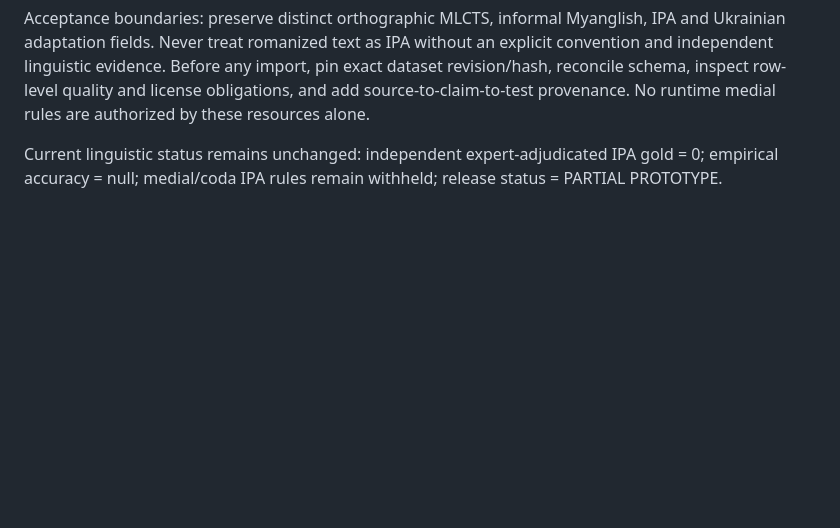
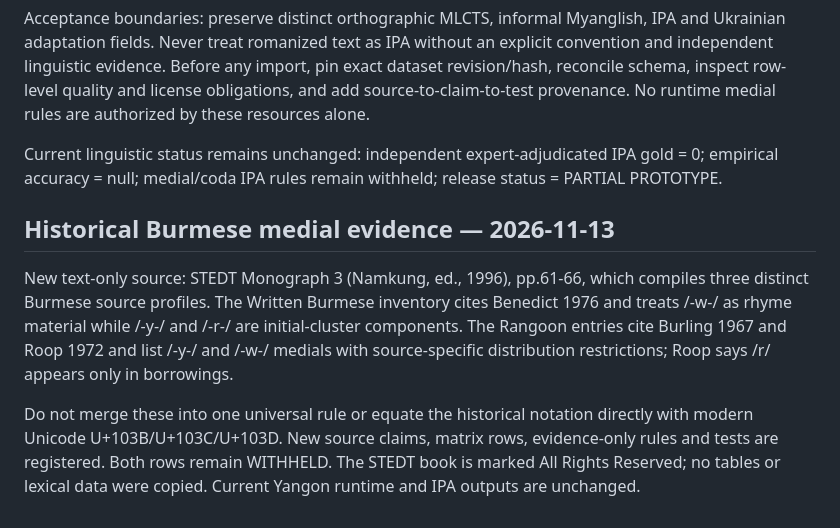
Before and after one commit to ClippyFirst/Burmese-Ukrainian-Phonetic-System-, a Markdown page: docs/MASTER-EXECUTION-PLAN-AND-CHAT-HANDOFF.md, the part around the change. Rendered like a GitHub page; blank space fills up the shorter version.

Commit message:
docs: hand off historical Burmese medial evidence

```diff
--- a/docs/MASTER-EXECUTION-PLAN-AND-CHAT-HANDOFF.md
+++ b/docs/MASTER-EXECUTION-PLAN-AND-CHAT-HANDOFF.md
@@ -1343,3 +1343,9 @@ Newly registered text resources:
 Acceptance boundaries: preserve distinct orthographic MLCTS, informal Myanglish, IPA and Ukrainian adaptation fields. Never treat romanized text as IPA without an explicit convention and independent linguistic evidence. Before any import, pin exact dataset revision/hash, reconcile schema, inspect row-level quality and license obligations, and add source-to-claim-to-test provenance. No runtime medial rules are authorized by these resources alone.
 
 Current linguistic status remains unchanged: independent expert-adjudicated IPA gold = 0; empirical accuracy = null; medial/coda IPA rules remain withheld; release status = PARTIAL PROTOTYPE.
+
+## Historical Burmese medial evidence — 2026-11-13
+
+New text-only source: STEDT Monograph 3 (Namkung, ed., 1996), pp.61-66, which compiles three distinct Burmese source profiles. The Written Burmese inventory cites Benedict 1976 and treats /-w-/ as rhyme material while /-y-/ and /-r-/ are initial-cluster components. The Rangoon entries cite Burling 1967 and Roop 1972 and list /-y-/ and /-w-/ medials with source-specific distribution restrictions; Roop says /r/ appears only in borrowings.
+
+Do not merge these into one universal rule or equate the historical notation directly with modern Unicode U+103B/U+103C/U+103D. New source claims, matrix rows, evidence-only rules and tests are registered. Both rows remain WITHHELD. The STEDT book is marked All Rights Reserved; no tables or lexical data were copied. Current Yangon runtime and IPA outputs are unchanged.
```
